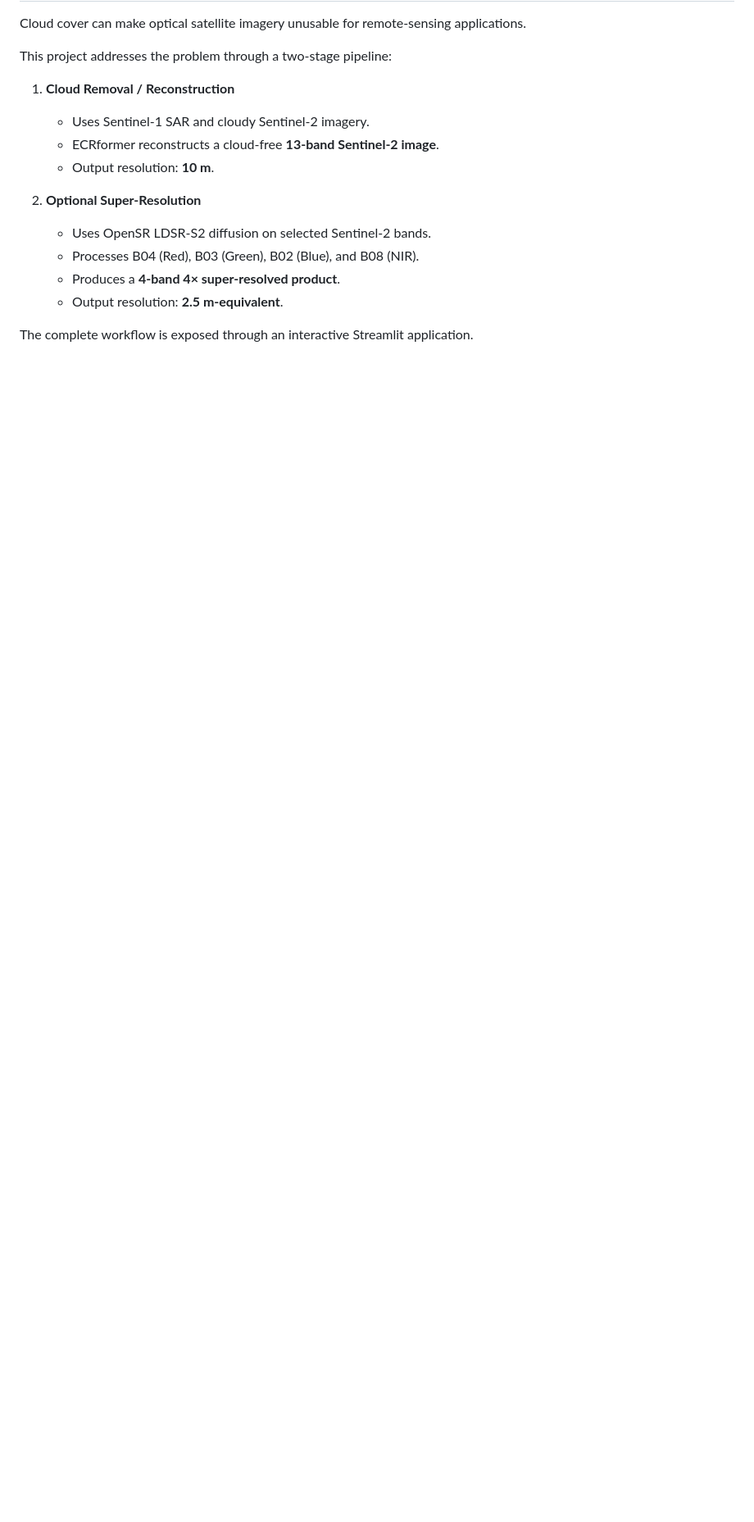
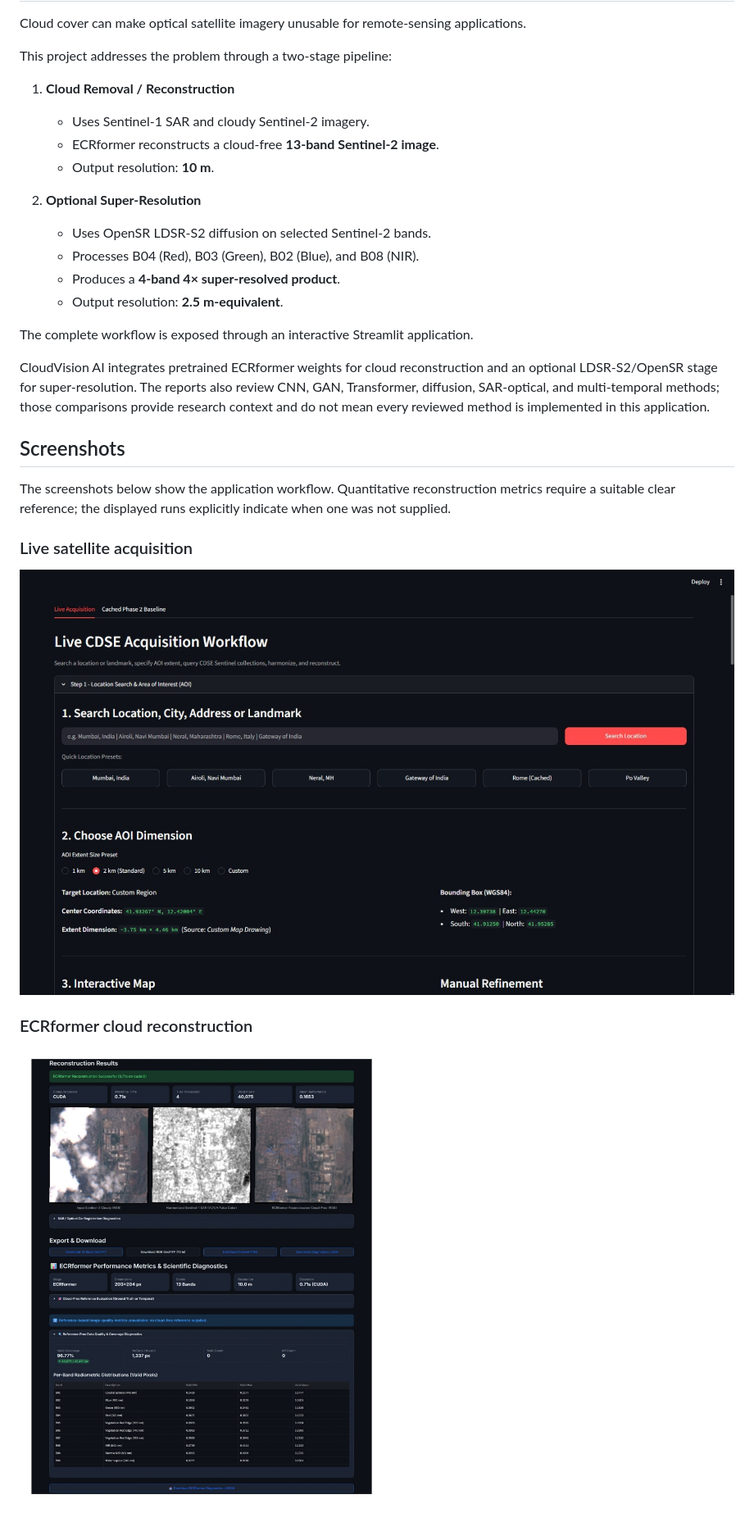
Before and after one commit to chaitanyasn0509/Cloud-Vision-AI, a Markdown page: README.md, the part around one of its changes. Shown at 82% size. GitHub-like rendering; pictures changed too: assets/screenshots/ecrformer-reconstruction.jpg (added), assets/screenshots/live-acquisition.jpg (added); blank space fills up the shorter version.

Commit message:
Refresh GitHub project page with report screenshots

```diff
--- a/README.md
+++ b/README.md
@@ -34,3 +34,18 @@ This project addresses the problem through a two-stage pipeline:
    - Output resolution: **2.5 m-equivalent**.
 
 The complete workflow is exposed through an interactive Streamlit application.
+
+CloudVision AI integrates pretrained ECRformer weights for cloud reconstruction and an optional LDSR-S2/OpenSR stage for super-resolution. The reports also review CNN, GAN, Transformer, diffusion, SAR-optical, and multi-temporal methods; those comparisons provide research context and do not mean every reviewed method is implemented in this application.
+
+## Screenshots
+
+The screenshots below show the application workflow. Quantitative reconstruction metrics require a suitable clear reference; the displayed runs explicitly indicate when one was not supplied.
+
+### Live satellite acquisition
+
+![CloudVision AI live CDSE acquisition and area-of-interest selection](assets/screenshots/live-acquisition.jpg)
+
+### ECRformer cloud reconstruction
+
+![Cloudy Sentinel-2 input, Sentinel-1 SAR, and ECRformer reconstruction with reference-free diagnostics](assets/screenshots/ecrformer-reconstruction.jpg)
+
```
Also changed, not shown: other parts of README.md (+10 -5 lines), assets/screenshots/opensr-super-resolution.jpg (added).
